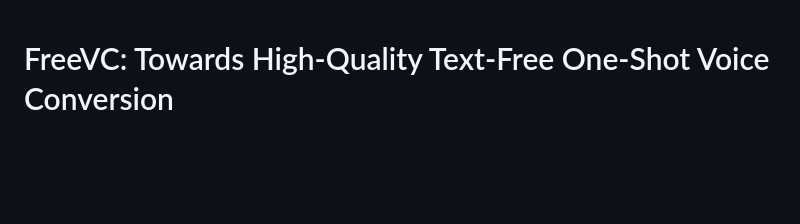
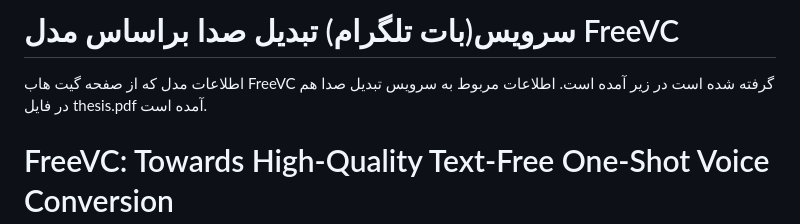
Before and after one commit to kasra78/vc_telegram_bot, a Markdown page: README.md, the part around the change. Rendered like a GitHub page; blank space fills up the shorter version.

```diff
--- a/README.md
+++ b/README.md
@@ -1,3 +1,6 @@
+# سرویس(بات تلگرام) تبدیل صدا براساس مدل FreeVC
+اطلاعات مدل که از صفحه گیت هاب FreeVC گرفته شده است در زیر آمده است.
+اطلاعات مربوط به سرویس تبدیل صدا هم در فایل thesis.pdf آمده است.
 # FreeVC: Towards High-Quality Text-Free One-Shot Voice Conversion
 
 [![arXiv](https://img.shields.io/badge/arXiv-Paper-<COLOR>.svg)](https://arxiv.org/abs/2210.15418)
```
